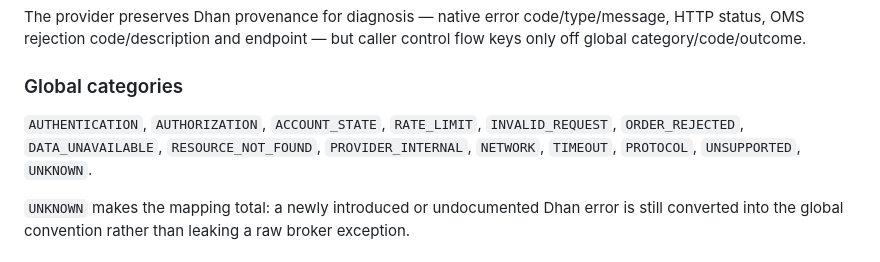
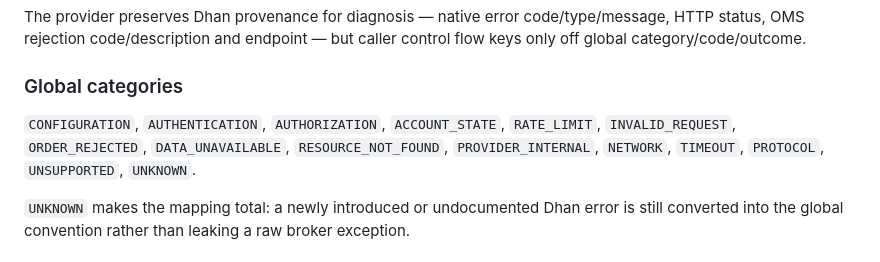
Before and after one commit to ayyararyan/volarb, a Markdown page: docs/providers/dhan-execution.md, the part around the change. Rendered like a GitHub page.

```diff
--- a/docs/providers/dhan-execution.md
+++ b/docs/providers/dhan-execution.md
@@ -237,7 +237,7 @@ The provider preserves Dhan provenance for diagnosis — native error code/type/
 
 ### Global categories
 
-`AUTHENTICATION`, `AUTHORIZATION`, `ACCOUNT_STATE`, `RATE_LIMIT`, `INVALID_REQUEST`, `ORDER_REJECTED`, `DATA_UNAVAILABLE`, `RESOURCE_NOT_FOUND`, `PROVIDER_INTERNAL`, `NETWORK`, `TIMEOUT`, `PROTOCOL`, `UNSUPPORTED`, `UNKNOWN`.
+`CONFIGURATION`, `AUTHENTICATION`, `AUTHORIZATION`, `ACCOUNT_STATE`, `RATE_LIMIT`, `INVALID_REQUEST`, `ORDER_REJECTED`, `DATA_UNAVAILABLE`, `RESOURCE_NOT_FOUND`, `PROVIDER_INTERNAL`, `NETWORK`, `TIMEOUT`, `PROTOCOL`, `UNSUPPORTED`, `UNKNOWN`.
 
 `UNKNOWN` makes the mapping total: a newly introduced or undocumented Dhan error is still converted into the global convention rather than leaking a raw broker exception.
 
```
Also changed, not shown: docs/providers/provider-error-contract.md (+8 -0 lines), notes.md (+1 -1 lines).
